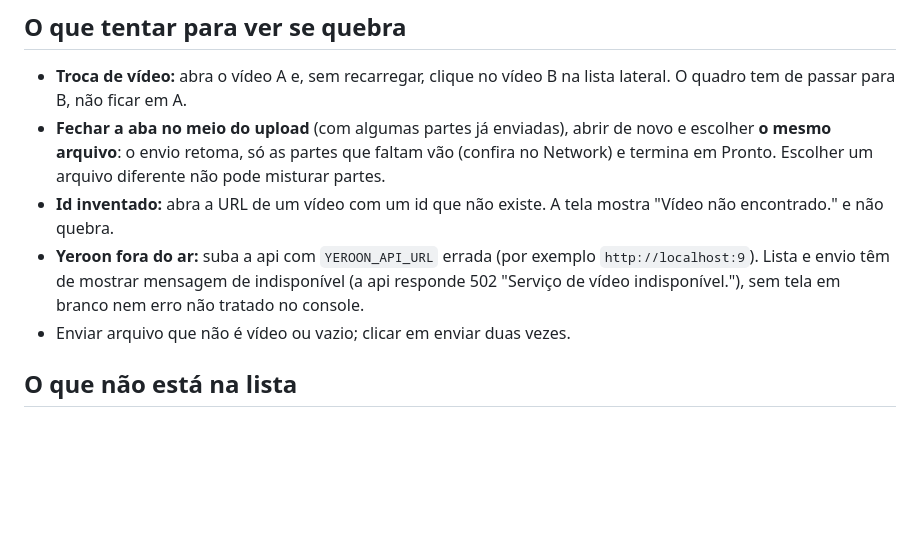
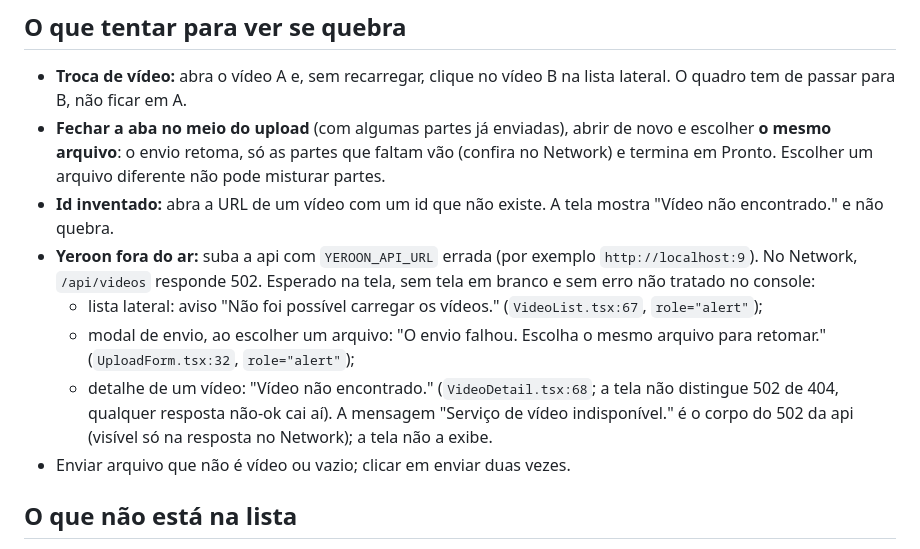
Before and after one commit to diegolirio/analizza-tube, a Markdown page: docs/checkpoints/yeroon-play-plugado.md, the part around the change. Rendered like a GitHub page; blank space fills up the shorter version.

```diff
--- a/docs/checkpoints/yeroon-play-plugado.md
+++ b/docs/checkpoints/yeroon-play-plugado.md
@@ -66,9 +66,16 @@ Subir é preparação; a conferência é na tela do `-web`.
 - **Id inventado:** abra a URL de um vídeo com um id que não existe. A tela
   mostra "Vídeo não encontrado." e não quebra.
 - **Yeroon fora do ar:** suba a api com `YEROON_API_URL` errada (por exemplo
-  `http://localhost:9`). Lista e envio têm de mostrar mensagem de
-  indisponível (a api responde 502 "Serviço de vídeo indisponível."), sem tela
-  em branco nem erro não tratado no console.
+  `http://localhost:9`). No Network, `/api/videos` responde 502. Esperado na
+  tela, sem tela em branco e sem erro não tratado no console:
+  - lista lateral: aviso "Não foi possível carregar os vídeos."
+    (`VideoList.tsx:67`, `role="alert"`);
+  - modal de envio, ao escolher um arquivo: "O envio falhou. Escolha o mesmo
+    arquivo para retomar." (`UploadForm.tsx:32`, `role="alert"`);
+  - detalhe de um vídeo: "Vídeo não encontrado." (`VideoDetail.tsx:68`; a tela
+    não distingue 502 de 404, qualquer resposta não-ok cai aí).
+  A mensagem "Serviço de vídeo indisponível." é o corpo do 502 da api (visível
+  só na resposta no Network); a tela não a exibe.
 - Enviar arquivo que não é vídeo ou vazio; clicar em enviar duas vezes.
 
 ## O que não está na lista
```
Also changed, not shown: docs/superpowers/INSTRUCTIONS.md (+9 -5 lines).
